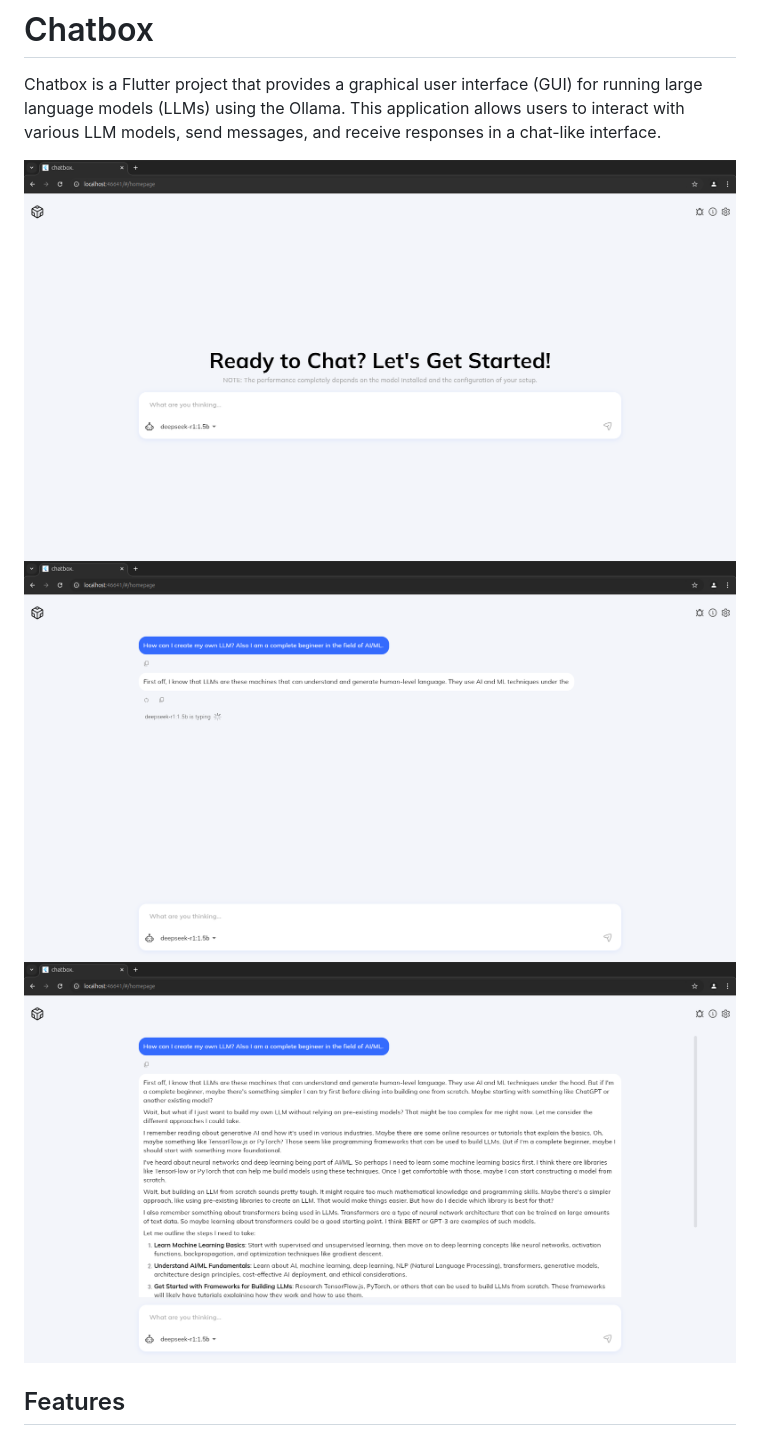
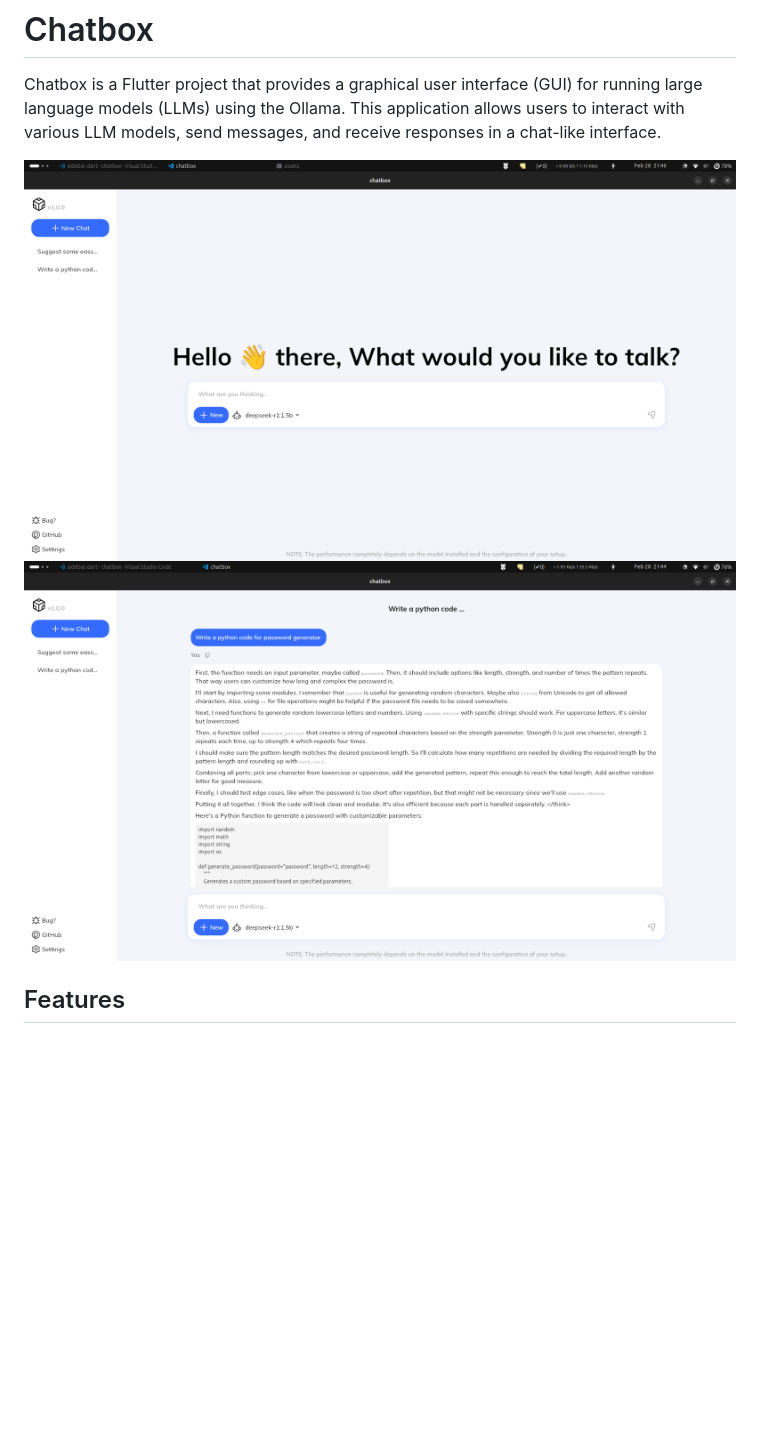
Before and after one commit to udaykumar-dhokia/chatbox, a Markdown page: README.md, the part around the change. GitHub-like rendering; pictures changed too: lib/assets/1.png, lib/assets/2.png (deleted), lib/assets/3.png; blank space fills up the shorter version.

```diff
--- a/README.md
+++ b/README.md
@@ -3,7 +3,6 @@
 Chatbox is a Flutter project that provides a graphical user interface (GUI) for running large language models (LLMs) using the Ollama. This application allows users to interact with various LLM models, send messages, and receive responses in a chat-like interface.
 
 ![Chatbox Screenshot](lib/assets/1.png)
-![Chatbox Screenshot](lib/assets/2.png)
 ![Chatbox Screenshot](lib/assets/3.png)
 
 ## Features
```
Also changed, not shown: 15 other files.
